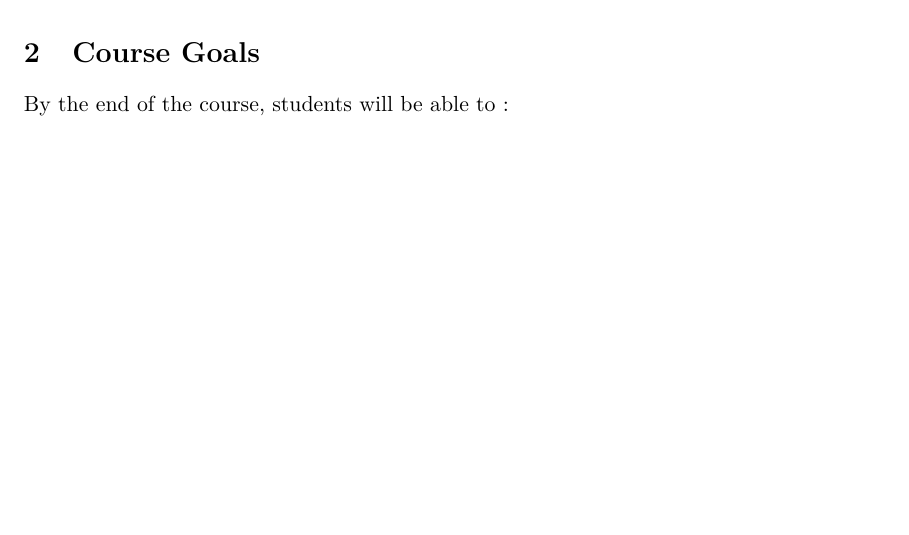
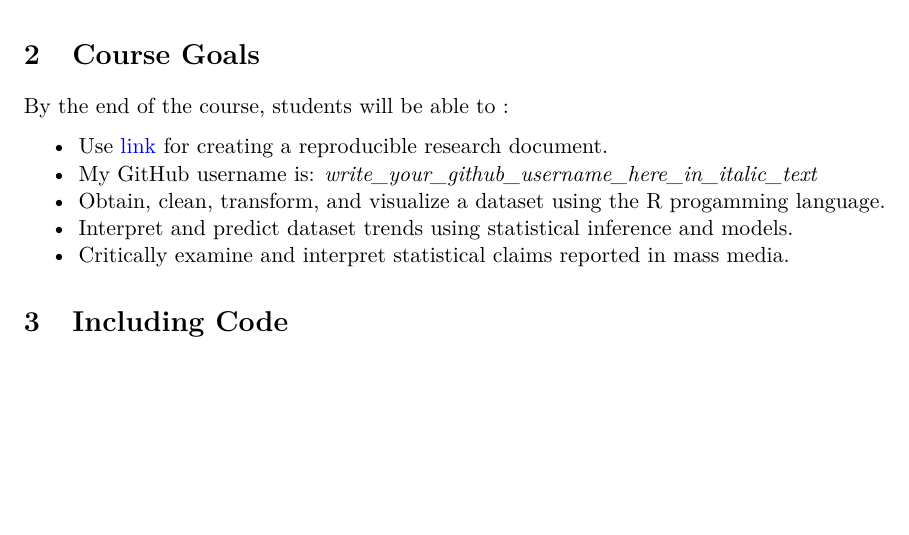
Before and after one commit to MK-SP22-CDS101/assignment01-JungwonYoun, an R Markdown document (rmarkdown_practice.Rmd): part of the page, cut so that both start at the same text, the shorter picture padded with empty space. Rendered offline with R 4.5, knitr and Pandoc, then LaTeX, with nearby package versions.

Commit message:
Added third heading

```diff
--- a/rmarkdown_practice.Rmd
+++ b/rmarkdown_practice.Rmd
@@ -32,3 +32,11 @@ urlcolor: blue
 
 # Course Goals
 By the end of the course, students will be able to :
+
+* Use [link](https://github.com/) for creating a reproducible research document.
+ + My GitHub username is: *write_your_github_username_here_in_italic_text*
+* Obtain, clean, transform, and visualize a dataset using the R progamming language.
+* Interpret and predict dataset trends using statistical inference and models.
+* Critically examine and interpret statistical claims reported in mass media.
+
+# Including Code
```
